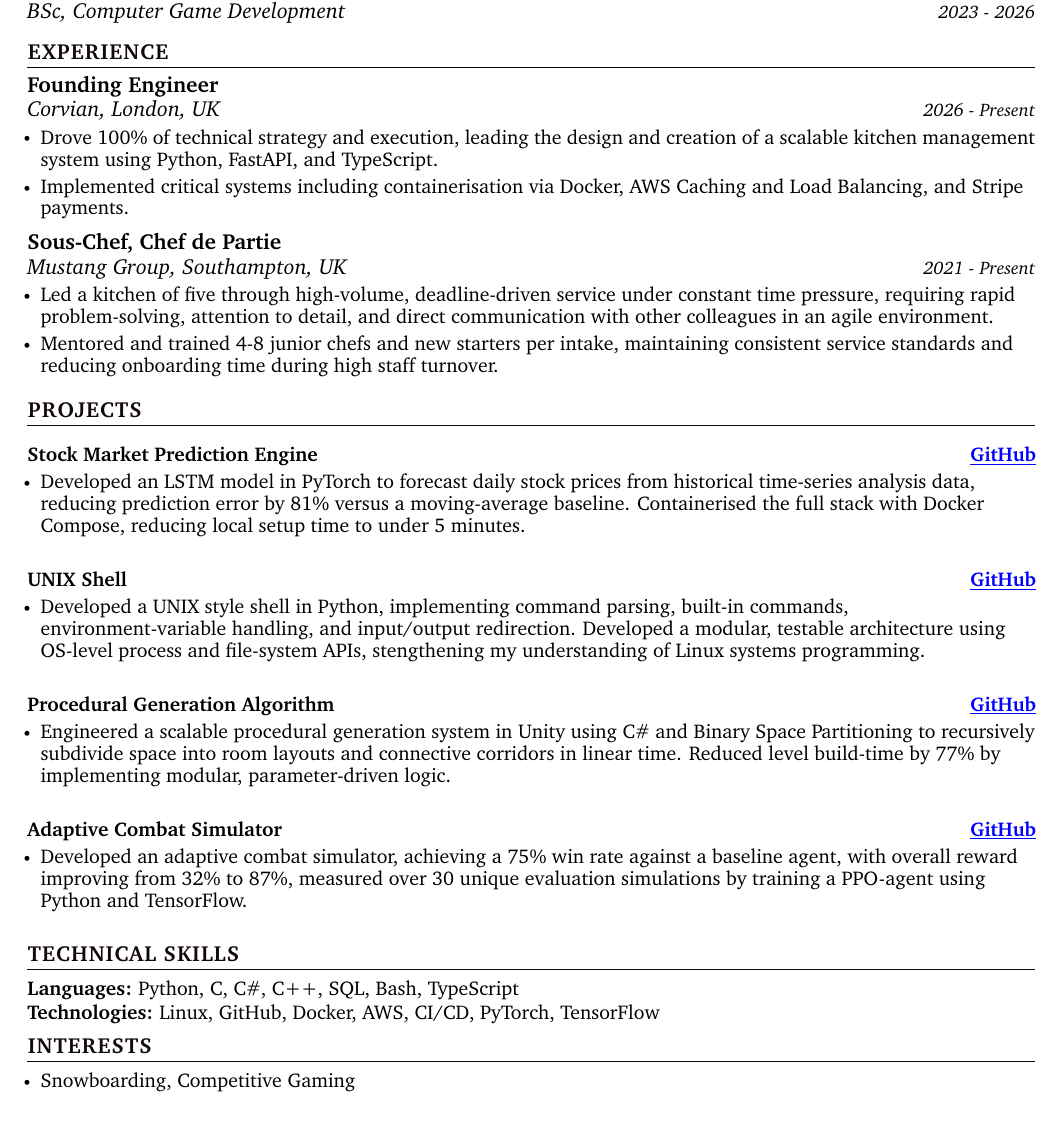
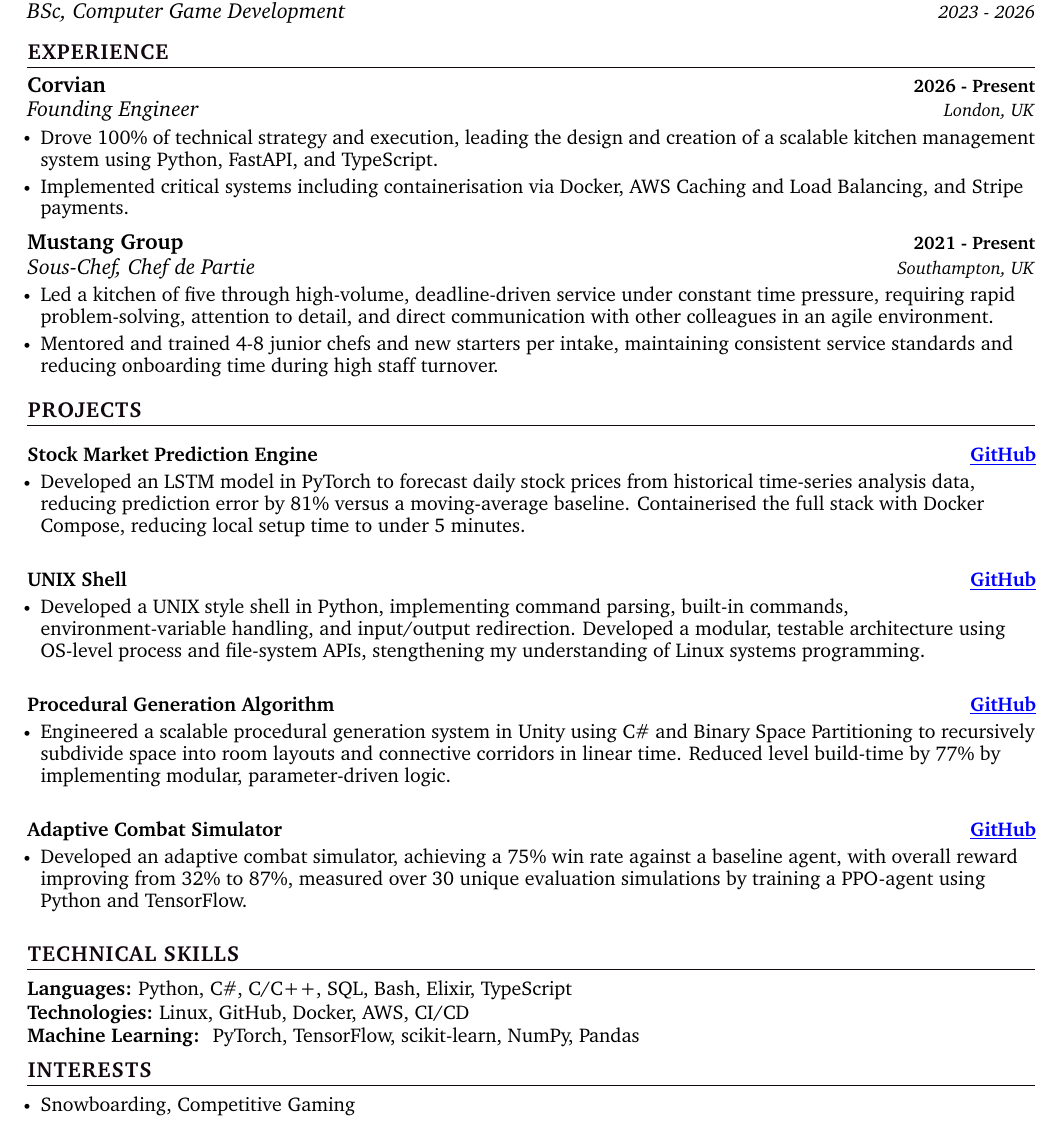
Before and after one commit to stephendpurdue/cv, a LaTeX CV (LATEX/SP MASTER CV.tex): part of the page, cut so that both start at the same text. Compiled offline with pdfLaTeX.

Commit message:
refactor

```diff
--- a/LATEX/SP MASTER CV.tex
+++ b/LATEX/SP MASTER CV.tex
@@ -188,16 +188,16 @@
   \resumeSubHeadingListStart
 
   \resumeSubheading
-      {Founding Engineer}{}
-      {Corvian, London, UK}{2026 - Present}
+      {Corvian}{2026 - Present}
+      {Founding Engineer}{London, UK}
       \resumeItemListStart
             \resumeItem{\normalsize{Drove 100\% of technical strategy and execution, leading the design and creation of a scalable kitchen management system using Python, FastAPI, and TypeScript.}}
             \resumeItem{\normalsize{Implemented critical systems including containerisation via Docker, AWS Caching and Load Balancing, and Stripe payments.}}
       \resumeItemListEnd
 
   \resumeSubheading
-      {Sous-Chef, Chef de Partie}{}
-      {Mustang Group, Southampton, UK}{2021 - Present}
+      {Mustang Group}{2021 - Present}
+      {Sous-Chef, Chef de Partie}{Southampton, UK}
       \resumeItemListStart
             \resumeItem{\normalsize{Led a kitchen of five through high-volume, deadline-driven service under constant time pressure, requiring rapid problem-solving, attention to detail, and direct communication with other colleagues in an agile environment.}}
             \resumeItem{\normalsize{Mentored and trained 4-8 junior chefs and new starters per intake, maintaining consistent service standards and reducing onboarding time during high staff turnover.}}
@@ -243,10 +243,13 @@
 \section{\color{black}TECHNICAL SKILLS}
  \begin{itemize}[leftmargin=0in, label={}]
     \small{\item{
-    \textbf{\normalsize{Languages:}}{ \normalsize{Python, C, C\#, C++, SQL, Bash, TypeScript}} \\
+    \textbf{\normalsize{Languages:}}{ \normalsize{Python, C\#, C/C++, SQL, Bash, Elixir, TypeScript}} \\
       \vspace{1.2pt}
 
-    \textbf{\normalsize{Technologies:}}{ \normalsize{Linux, GitHub, Docker, AWS, CI/CD, PyTorch, TensorFlow}} \\
+    \textbf{\normalsize{Technologies:}}{ \normalsize{Linux, GitHub, Docker, AWS, CI/CD}} \\
+      \vspace{1.2pt}
+
+    \textbf{\normalsize{Machine Learning:}}{ \normalsize{ PyTorch, TensorFlow, scikit-learn, NumPy, Pandas}} \\
       \vspace{1.2pt}
 
      % copy and paste above textbf block to add more
```
Also changed, not shown: LATEX/SP MASTER CV.pdf, 3 other files.
